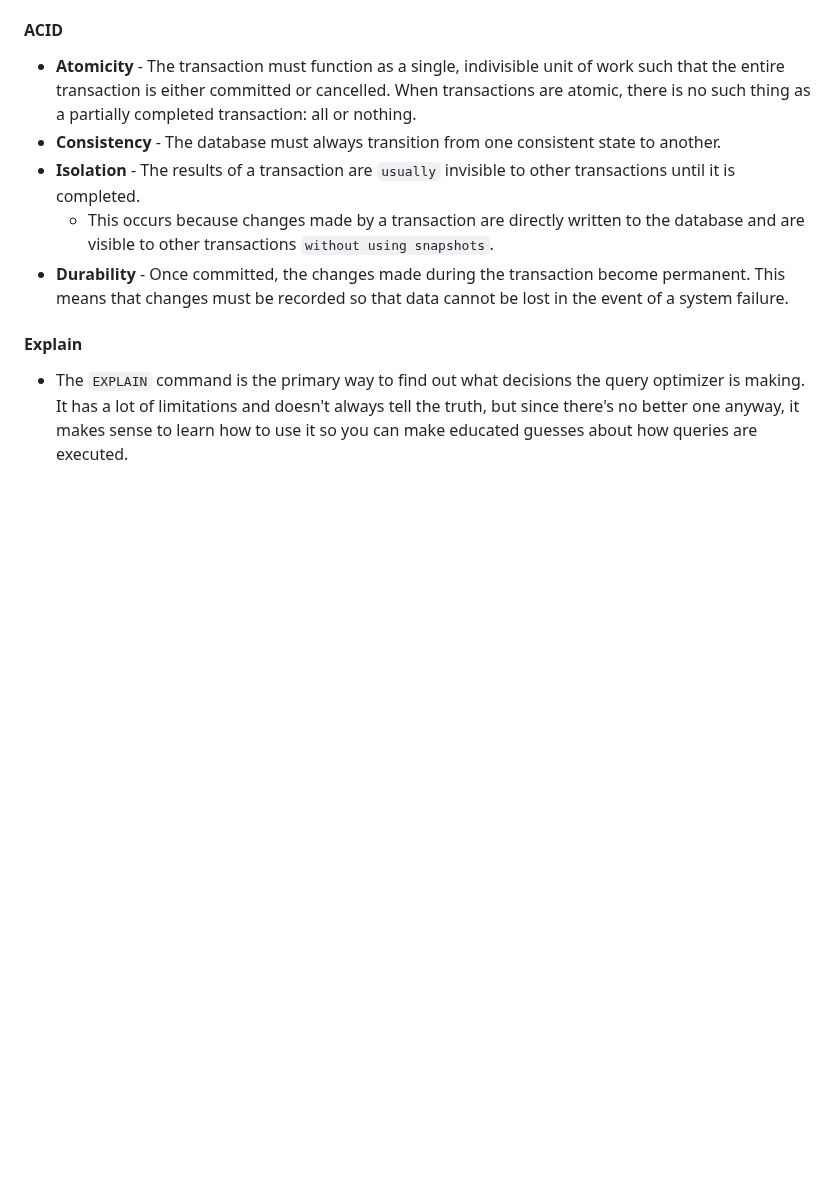
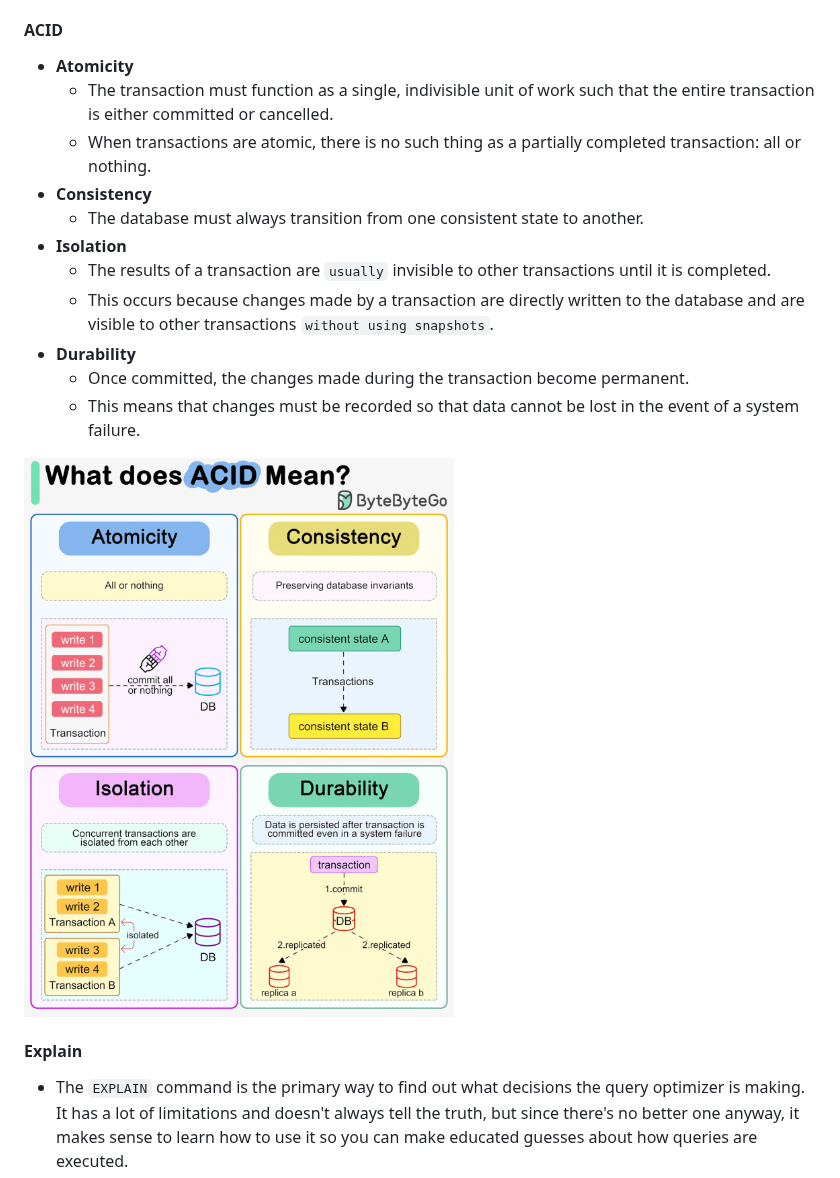
Before and after one commit to linnykoleh/awesome-system-design, a Markdown page: README.MD, the part around the change. Drawn GitHub-style; pictures changed too: images/system.design.6/14.gif (added); blank space fills up the shorter version.

Commit message:
acid updated #2

```diff
--- a/README.MD
+++ b/README.MD
@@ -769,11 +769,19 @@ http {
 
 #### ACID
 
-- **Atomicity** - The transaction must function as a single, indivisible unit of work such that the entire transaction is either committed or cancelled. When transactions are atomic, there is no such thing as a partially completed transaction: all or nothing.
-- **Consistency** - The database must always transition from one consistent state to another.
-- **Isolation** - The results of a transaction are `usually` invisible to other transactions until it is completed.
+- **Atomicity**
+  - The transaction must function as a single, indivisible unit of work such that the entire transaction is either committed or cancelled.
+  - When transactions are atomic, there is no such thing as a partially completed transaction: all or nothing.
+- **Consistency**
+  - The database must always transition from one consistent state to another.
+- **Isolation**
+  - The results of a transaction are `usually` invisible to other transactions until it is completed.
   - This occurs because changes made by a transaction are directly written to the database and are visible to other transactions `without using snapshots`.
-- **Durability** - Once committed, the changes made during the transaction become permanent. This means that changes must be recorded so that data cannot be lost in the event of a system failure.
+- **Durability**
+  - Once committed, the changes made during the transaction become permanent.
+  - This means that changes must be recorded so that data cannot be lost in the event of a system failure.
+
+![14.gif](images/system.design.6/14.gif)
 
 #### Explain
 
```
